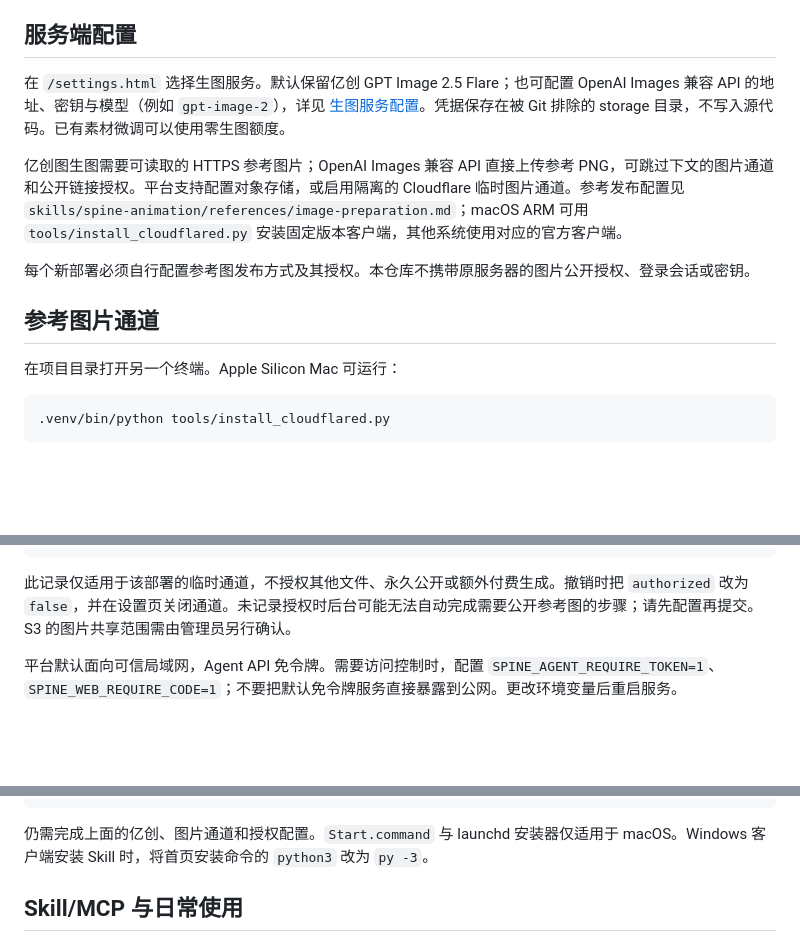
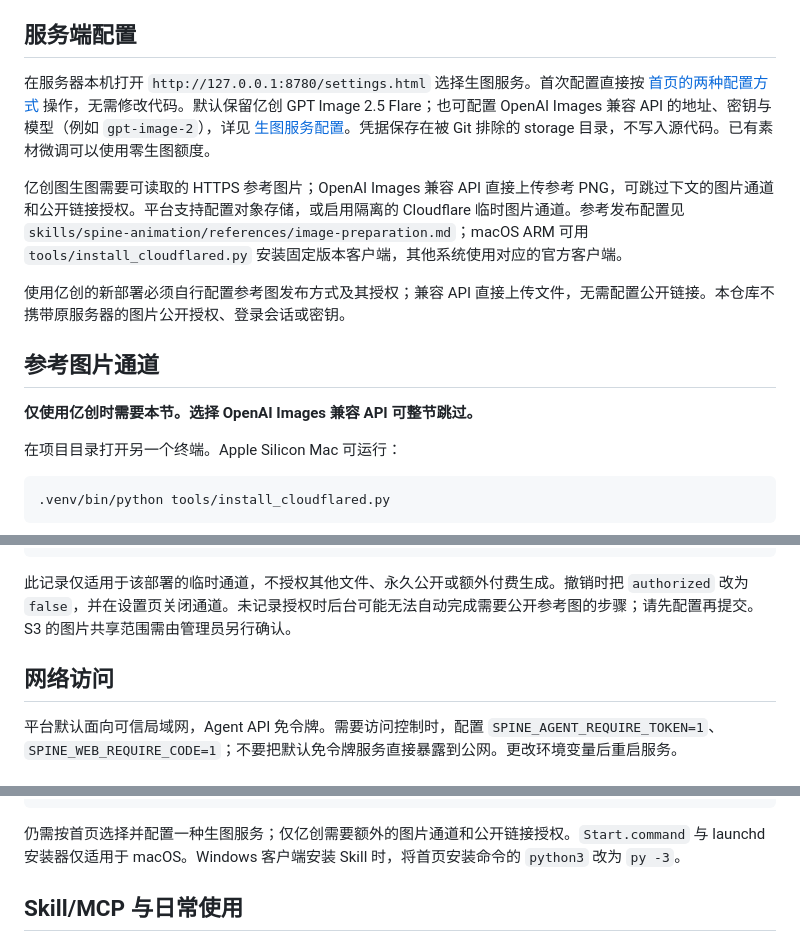
Before and after one commit to ghr132891/spine-animation-platform, a Markdown page: docs/DEPLOYMENT.md, 3 parts joined by grey strips. Rendered like a GitHub page; blank space fills up the shorter version.

````diff
--- a/docs/DEPLOYMENT.md
+++ b/docs/DEPLOYMENT.md
@@ -20,13 +20,15 @@ python app/server.py --host 0.0.0.0 --port 8780
 
 ## 服务端配置
 
-在 `/settings.html` 选择生图服务。默认保留亿创 GPT Image 2.5 Flare；也可配置 OpenAI Images 兼容 API 的地址、密钥与模型（例如 `gpt-image-2`），详见 [生图服务配置](IMAGE_PROVIDERS.md)。凭据保存在被 Git 排除的 storage 目录，不写入源代码。已有素材微调可以使用零生图额度。
+在服务器本机打开 `http://127.0.0.1:8780/settings.html` 选择生图服务。首次配置直接按 [首页的两种配置方式](../README.md#3-首次配置管理员只需一次) 操作，无需修改代码。默认保留亿创 GPT Image 2.5 Flare；也可配置 OpenAI Images 兼容 API 的地址、密钥与模型（例如 `gpt-image-2`），详见 [生图服务配置](IMAGE_PROVIDERS.md)。凭据保存在被 Git 排除的 storage 目录，不写入源代码。已有素材微调可以使用零生图额度。
 
 亿创图生图需要可读取的 HTTPS 参考图片；OpenAI Images 兼容 API 直接上传参考 PNG，可跳过下文的图片通道和公开链接授权。平台支持配置对象存储，或启用隔离的 Cloudflare 临时图片通道。参考发布配置见 `skills/spine-animation/references/image-preparation.md`；macOS ARM 可用 `tools/install_cloudflared.py` 安装固定版本客户端，其他系统使用对应的官方客户端。
 
-每个新部署必须自行配置参考图发布方式及其授权。本仓库不携带原服务器的图片公开授权、登录会话或密钥。
+使用亿创的新部署必须自行配置参考图发布方式及其授权；兼容 API 直接上传文件，无需配置公开链接。本仓库不携带原服务器的图片公开授权、登录会话或密钥。
 
 ## 参考图片通道
+
+**仅使用亿创时需要本节。选择 OpenAI Images 兼容 API 可整节跳过。**
 
 在项目目录打开另一个终端。Apple Silicon Mac 可运行：
 
@@ -54,6 +56,8 @@ python app/server.py --host 0.0.0.0 --port 8780
 
 此记录仅适用于该部署的临时通道，不授权其他文件、永久公开或额外付费生成。撤销时把 `authorized` 改为 `false`，并在设置页关闭通道。未记录授权时后台可能无法自动完成需要公开参考图的步骤；请先配置再提交。S3 的图片共享范围需由管理员另行确认。
 
+## 网络访问
+
 平台默认面向可信局域网，Agent API 免令牌。需要访问控制时，配置 `SPINE_AGENT_REQUIRE_TOKEN=1`、`SPINE_WEB_REQUIRE_CODE=1`；不要把默认免令牌服务直接暴露到公网。更改环境变量后重启服务。
 
 ## Windows 命令差异
@@ -70,7 +74,7 @@ codex login status
 .\.venv\Scripts\python.exe app/server.py --host 0.0.0.0 --port 8780
 ```
 
-仍需完成上面的亿创、图片通道和授权配置。`Start.command` 与 launchd 安装器仅适用于 macOS。Windows 客户端安装 Skill 时，将首页安装命令的 `python3` 改为 `py -3`。
+仍需按首页选择并配置一种生图服务；仅亿创需要额外的图片通道和公开链接授权。`Start.command` 与 launchd 安装器仅适用于 macOS。Windows 客户端安装 Skill 时，将首页安装命令的 `python3` 改为 `py -3`。
 
 ## Skill/MCP 与日常使用
 
````
Also changed, not shown: README.md (+27 -6 lines), docs/IMAGE_PROVIDERS.md (+26 -0 lines).
